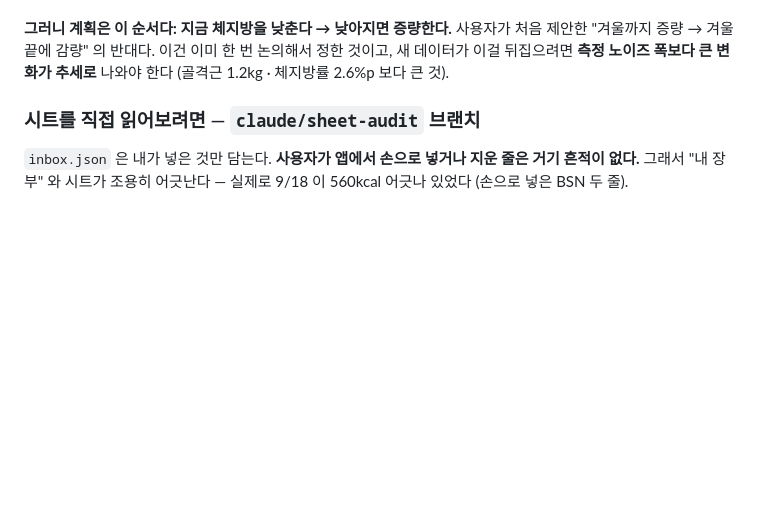
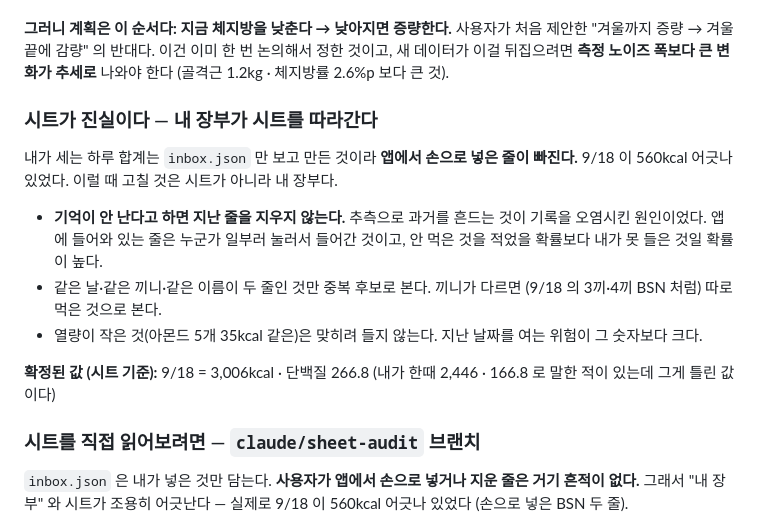
Before and after one commit to hong-seok-young/body-building, a Markdown page: CLAUDE.md, the part around the change. Drawn GitHub-style; blank space fills up the shorter version.

Commit message:
기억 안 나는 지난 줄은 그대로 둔다 — 시트가 진실이다
9/18 의 BSN 두 줄과 9/10·9/11 아몬드 중복을 확인 요청했는데 기억이 안 난다고
한다. 지우지 않는다.

- 앱에 들어와 있는 줄은 누군가 일부러 눌러서 들어간 것이다. 안 먹은 것을
  적었을 확률보다 내가 못 들은 것일 확률이 높다.
- 추측으로 과거를 흔드는 것이 애초에 기록을 오염시킨 원인이었다.
- 끼니가 다르면(3끼·4끼 BSN) 따로 먹은 것으로 본다. 같은 날·같은 끼니·같은
  이름이 두 줄인 것만 중복 후보로 보고, 그것도 아몬드 35kcal 처럼 작으면
  지난 날짜를 여는 위험이 숫자보다 크므로 놔둔다.

고칠 것은 시트가 아니라 내 장부다. 9/18 은 3,006kcal · 단백질 266.8 이 맞는
값이고, 내가 한때 2,446 · 166.8 이라고 말한 것이 틀렸다. CLAUDE.md 에 확정값을
적어 다음에 헷갈리지 않게 했다.

Co-Authored-By: Claude Opus 5 <noreply@anthropic.com>
Claude-Session: https://claude.ai/code/session_01CYNiCr2yrMRojAShY78CMS

```diff
--- a/CLAUDE.md
+++ b/CLAUDE.md
@@ -105,6 +105,22 @@
 사용자가 처음 제안한 "겨울까지 증량 → 겨울 끝에 감량" 의 반대다. 이건 이미
 한 번 논의해서 정한 것이고, 새 데이터가 이걸 뒤집으려면 **측정 노이즈 폭보다
 큰 변화가 추세로** 나와야 한다 (골격근 1.2kg · 체지방률 2.6%p 보다 큰 것).
+
+### 시트가 진실이다 — 내 장부가 시트를 따라간다
+
+내가 세는 하루 합계는 `inbox.json` 만 보고 만든 것이라 **앱에서 손으로 넣은 줄이
+빠진다.** 9/18 이 560kcal 어긋나 있었다. 이럴 때 고칠 것은 시트가 아니라 내 장부다.
+
+- **기억이 안 난다고 하면 지난 줄을 지우지 않는다.** 추측으로 과거를 흔드는 것이
+  기록을 오염시킨 원인이었다. 앱에 들어와 있는 줄은 누군가 일부러 눌러서 들어간
+  것이고, 안 먹은 것을 적었을 확률보다 내가 못 들은 것일 확률이 높다.
+- 같은 날·같은 끼니·같은 이름이 두 줄인 것만 중복 후보로 본다. 끼니가 다르면
+  (9/18 의 3끼·4끼 BSN 처럼) 따로 먹은 것으로 본다.
+- 열량이 작은 것(아몬드 5개 35kcal 같은)은 맞히려 들지 않는다. 지난 날짜를 여는
+  위험이 그 숫자보다 크다.
+
+**확정된 값 (시트 기준):** 9/18 = 3,006kcal · 단백질 266.8
+(내가 한때 2,446 · 166.8 로 말한 적이 있는데 그게 틀린 값이다)
 
 ### 시트를 직접 읽어보려면 — `claude/sheet-audit` 브랜치
 
```
Also changed, not shown: LOG.md (+6 -0 lines).
